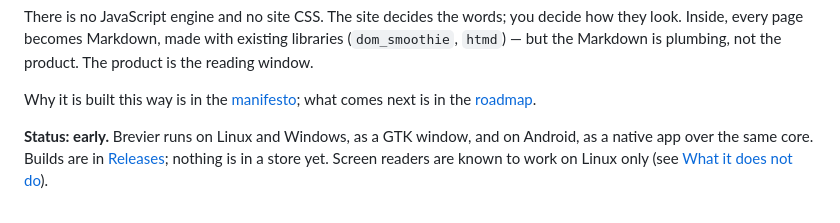
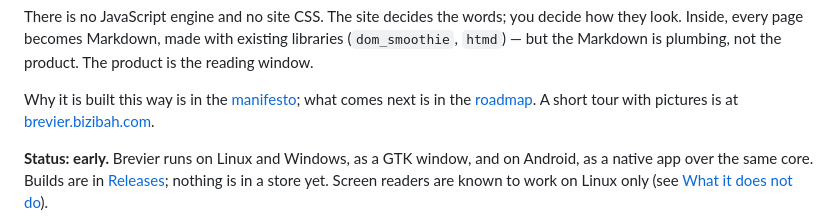
Before and after one commit to gurov/brevier, a Markdown page: README.md, the part around the change. Rendered like a GitHub page.

Commit message:
README: link the site
Co-Authored-By: Claude Opus 5.5 <noreply@anthropic.com>

```diff
--- a/README.md
+++ b/README.md
@@ -18,7 +18,8 @@ they look. Inside, every page becomes Markdown, made with existing libraries
 the reading window.
 
 Why it is built this way is in the [manifesto](MANIFESTO.md); what comes next is in the
-[roadmap](ROADMAP.md).
+[roadmap](ROADMAP.md). A short tour with pictures is at
+[brevier.bizibah.com](https://brevier.bizibah.com/).
 
 **Status: early.** Brevier runs on Linux and Windows, as a GTK window, and on Android, as a
 native app over the same core. Builds are in
```
